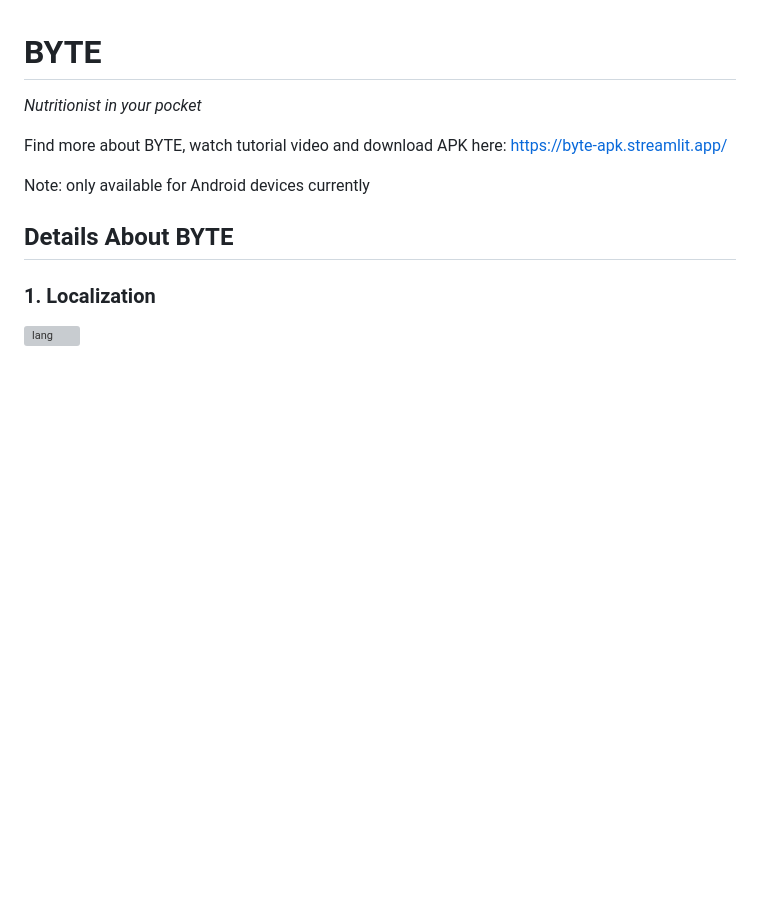
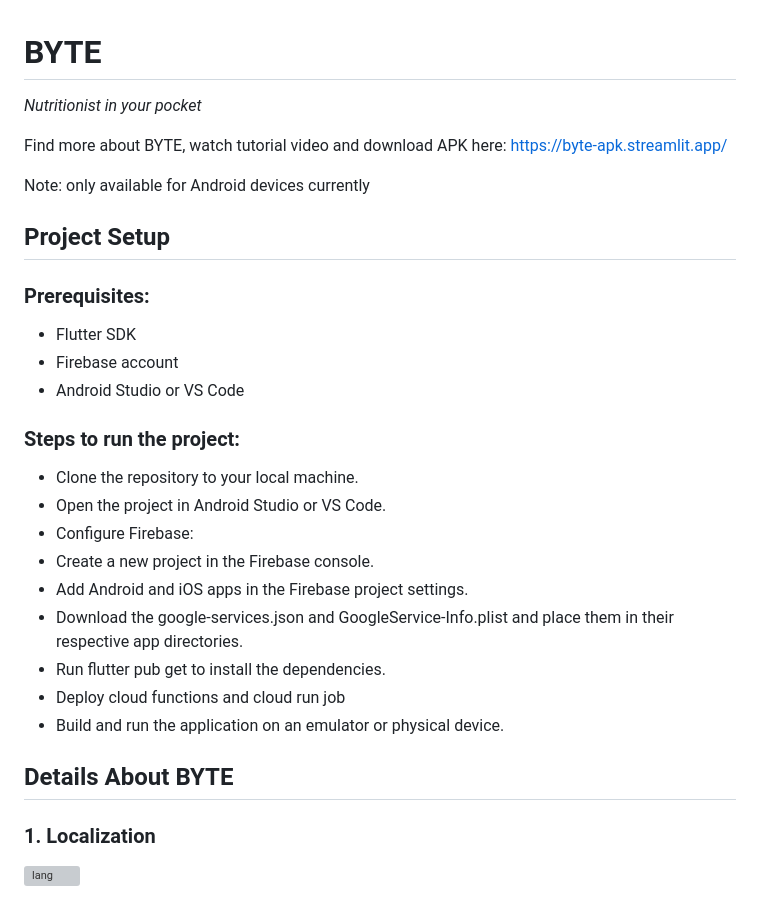
Before and after one commit to A-M-CODING/BYTE, a Markdown page: README.md, the part around the change. Rendered like a GitHub page; blank space fills up the shorter version; grey boxes are pictures that could not be loaded.

```diff
--- a/README.md
+++ b/README.md
@@ -4,6 +4,25 @@ _Nutritionist in your pocket_
 Find more about BYTE, watch tutorial video and download APK here: https://byte-apk.streamlit.app/
 
 Note: only available for Android devices currently
+
+## Project Setup
+### Prerequisites:
+
+- Flutter SDK
+- Firebase account
+- Android Studio or VS Code
+
+### Steps to run the project:
+
+- Clone the repository to your local machine.
+- Open the project in Android Studio or VS Code.
+- Configure Firebase:
+- Create a new project in the Firebase console.
+- Add Android and iOS apps in the Firebase project settings.
+- Download the google-services.json and GoogleService-Info.plist and place them in their respective app directories.
+- Run flutter pub get to install the dependencies.
+- Deploy cloud functions and cloud run job
+- Build and run the application on an emulator or physical device.
 
 ## Details About BYTE
 
```
